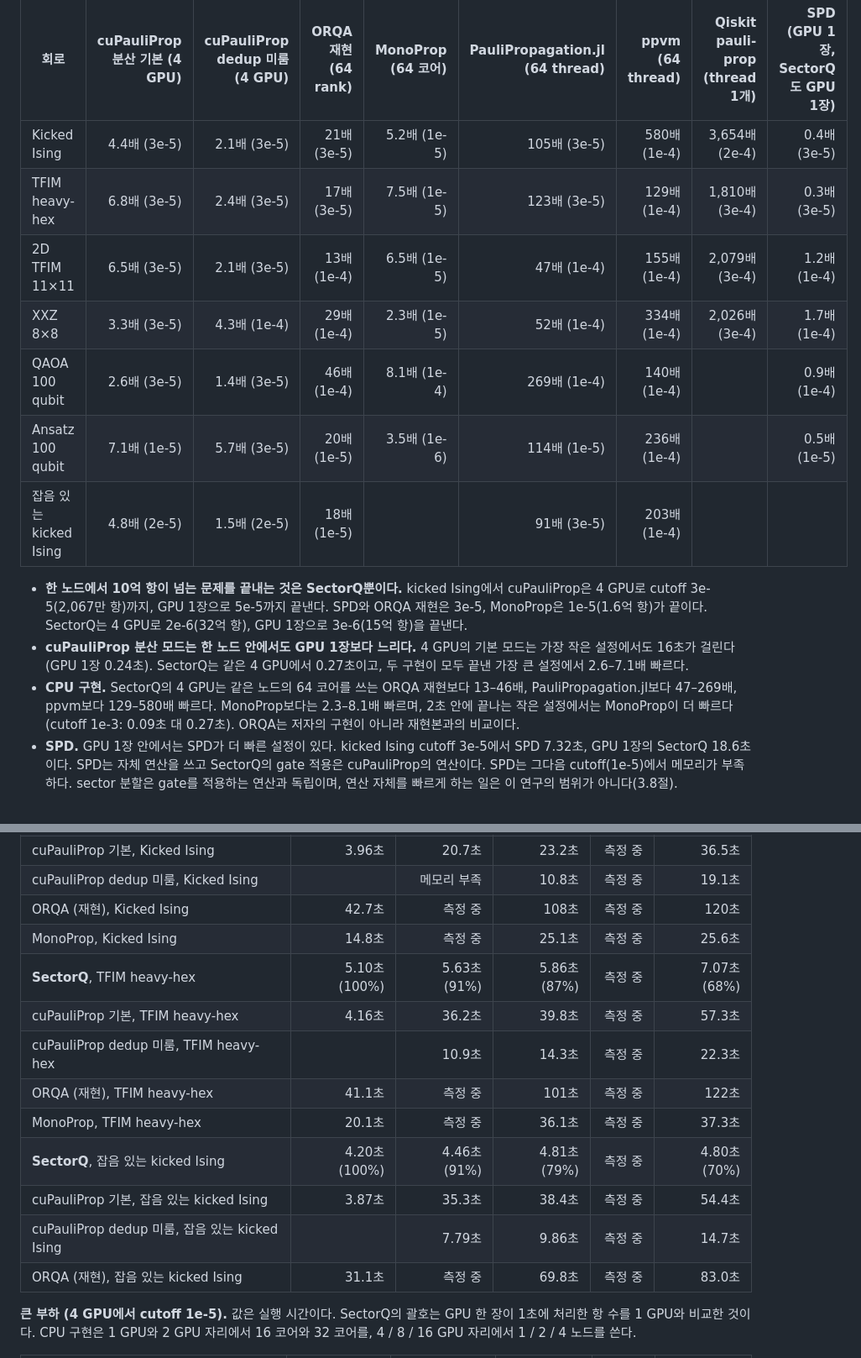
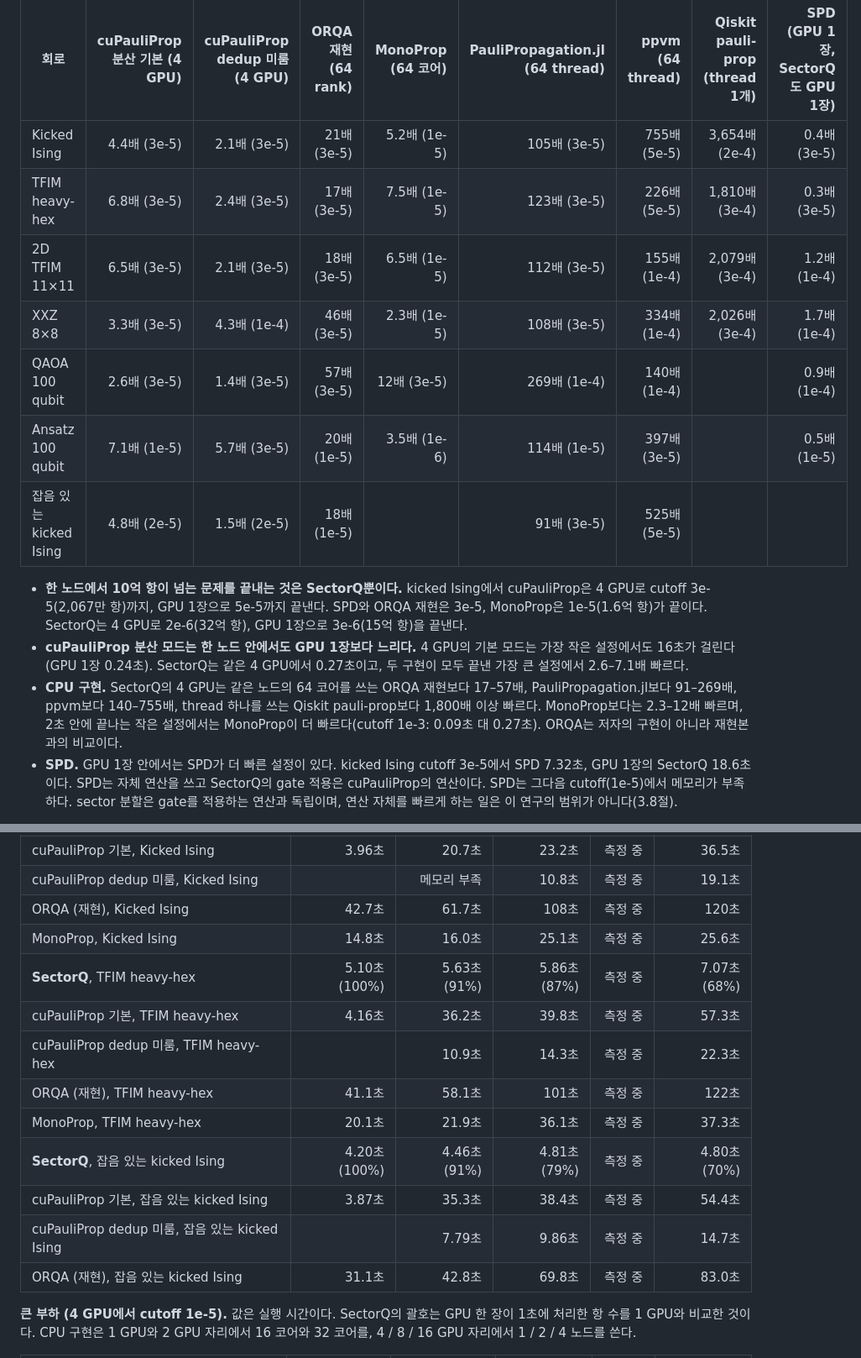
Before and after one commit to changjongkim/Optimized-cuPauliProp, a Markdown page: README.md, 2 parts joined by grey strips. Shown at 84% size. Drawn GitHub-style.

```diff
--- a/README.md
+++ b/README.md
@@ -535,18 +536,18 @@ MonoProp은 truncation 규칙이 달라 이 대조에 넣지 않았다(4.3절).
 <!-- g:node_mult -->
 | 회로 | cuPauliProp 분산 기본 (4 GPU) | cuPauliProp dedup 미룸 (4 GPU) | ORQA 재현 (64 rank) | MonoProp (64 코어) | PauliPropagation.jl (64 thread) | ppvm (64 thread) | Qiskit pauli-prop (thread 1개) | SPD (GPU 1장, SectorQ도 GPU 1장) |
 |---|---:|---:|---:|---:|---:|---:|---:|---:|
-| Kicked Ising | 4.4배 (3e-5) | 2.1배 (3e-5) | 21배 (3e-5) | 5.2배 (1e-5) | 105배 (3e-5) | 580배 (1e-4) | 3,654배 (2e-4) | 0.4배 (3e-5) |
-| TFIM heavy-hex | 6.8배 (3e-5) | 2.4배 (3e-5) | 17배 (3e-5) | 7.5배 (1e-5) | 123배 (3e-5) | 129배 (1e-4) | 1,810배 (3e-4) | 0.3배 (3e-5) |
-| 2D TFIM 11×11 | 6.5배 (3e-5) | 2.1배 (3e-5) | 13배 (1e-4) | 6.5배 (1e-5) | 47배 (1e-4) | 155배 (1e-4) | 2,079배 (3e-4) | 1.2배 (1e-4) |
-| XXZ 8×8 | 3.3배 (3e-5) | 4.3배 (1e-4) | 29배 (1e-4) | 2.3배 (1e-5) | 52배 (1e-4) | 334배 (1e-4) | 2,026배 (3e-4) | 1.7배 (1e-4) |
-| QAOA 100 qubit | 2.6배 (3e-5) | 1.4배 (3e-5) | 46배 (1e-4) | 8.1배 (1e-4) | 269배 (1e-4) | 140배 (1e-4) |  | 0.9배 (1e-4) |
-| Ansatz 100 qubit | 7.1배 (1e-5) | 5.7배 (3e-5) | 20배 (1e-5) | 3.5배 (1e-6) | 114배 (1e-5) | 236배 (1e-4) |  | 0.5배 (1e-5) |
-| 잡음 있는 kicked Ising | 4.8배 (2e-5) | 1.5배 (2e-5) | 18배 (1e-5) |  | 91배 (3e-5) | 203배 (1e-4) |  |  |
+| Kicked Ising | 4.4배 (3e-5) | 2.1배 (3e-5) | 21배 (3e-5) | 5.2배 (1e-5) | 105배 (3e-5) | 755배 (5e-5) | 3,654배 (2e-4) | 0.4배 (3e-5) |
+| TFIM heavy-hex | 6.8배 (3e-5) | 2.4배 (3e-5) | 17배 (3e-5) | 7.5배 (1e-5) | 123배 (3e-5) | 226배 (5e-5) | 1,810배 (3e-4) | 0.3배 (3e-5) |
+| 2D TFIM 11×11 | 6.5배 (3e-5) | 2.1배 (3e-5) | 18배 (3e-5) | 6.5배 (1e-5) | 112배 (3e-5) | 155배 (1e-4) | 2,079배 (3e-4) | 1.2배 (1e-4) |
+| XXZ 8×8 | 3.3배 (3e-5) | 4.3배 (1e-4) | 46배 (3e-5) | 2.3배 (1e-5) | 108배 (3e-5) | 334배 (1e-4) | 2,026배 (3e-4) | 1.7배 (1e-4) |
+| QAOA 100 qubit | 2.6배 (3e-5) | 1.4배 (3e-5) | 57배 (3e-5) | 12배 (3e-5) | 269배 (1e-4) | 140배 (1e-4) |  | 0.9배 (1e-4) |
+| Ansatz 100 qubit | 7.1배 (1e-5) | 5.7배 (3e-5) | 20배 (1e-5) | 3.5배 (1e-6) | 114배 (1e-5) | 397배 (3e-5) |  | 0.5배 (1e-5) |
+| 잡음 있는 kicked Ising | 4.8배 (2e-5) | 1.5배 (2e-5) | 18배 (1e-5) |  | 91배 (3e-5) | 525배 (5e-5) |  |  |
 <!-- /g:node_mult -->
 
 - **한 노드에서 10억 항이 넘는 문제를 끝내는 것은 SectorQ뿐이다.** kicked Ising에서 cuPauliProp은 4 GPU로 cutoff 3e-5(2,067만 항)까지, GPU 1장으로 5e-5까지 끝낸다. SPD와 ORQA 재현은 3e-5, MonoProp은 1e-5(1.6억 항)가 끝이다. SectorQ는 4 GPU로 2e-6(32억 항), GPU 1장으로 3e-6(15억 항)을 끝낸다.
 - **cuPauliProp 분산 모드는 한 노드 안에서도 GPU 1장보다 느리다.** 4 GPU의 기본 모드는 가장 작은 설정에서도 16초가 걸린다(GPU 1장 0.24초). SectorQ는 같은 4 GPU에서 0.27초이고, 두 구현이 모두 끝낸 가장 큰 설정에서 2.6–7.1배 빠르다.
-- **CPU 구현.** SectorQ의 4 GPU는 같은 노드의 64 코어를 쓰는 ORQA 재현보다 13–46배, PauliPropagation.jl보다 47–269배, ppvm보다 129–580배 빠르다. MonoProp보다는 2.3–8.1배 빠르며, 2초 안에 끝나는 작은 설정에서는 MonoProp이 더 빠르다(cutoff 1e-3: 0.09초 대 0.27초). ORQA는 저자의 구현이 아니라 재현본과의 비교이다.
+- **CPU 구현.** SectorQ의 4 GPU는 같은 노드의 64 코어를 쓰는 ORQA 재현보다 17–57배, PauliPropagation.jl보다 91–269배, ppvm보다 140–755배, thread 하나를 쓰는 Qiskit pauli-prop보다 1,800배 이상 빠르다. MonoProp보다는 2.3–12배 빠르며, 2초 안에 끝나는 작은 설정에서는 MonoProp이 더 빠르다(cutoff 1e-3: 0.09초 대 0.27초). ORQA는 저자의 구현이 아니라 재현본과의 비교이다.
 - **SPD.** GPU 1장 안에서는 SPD가 더 빠른 설정이 있다. kicked Ising cutoff 3e-5에서 SPD 7.32초, GPU 1장의 SectorQ 18.6초이다. SPD는 자체 연산을 쓰고 SectorQ의 gate 적용은 cuPauliProp의 연산이다. SPD는 그다음 cutoff(1e-5)에서 메모리가 부족하다. sector 분할은 gate를 적용하는 연산과 독립이며, 연산 자체를 빠르게 하는 일은 이 연구의 범위가 아니다(3.8절).
 
 **GPU 1장.** GPU 1장에서 SectorQ와 cuPauliProp 단일 GPU는 같은 연산을 호출한다.
@@ -627,17 +628,17 @@ Pauli propagation은 문제 크기를 직접 정할 수 없으므로 cutoff를
 | **SectorQ**, Kicked Ising | 4.00초 (100%) | 4.86초 (82%) | 5.25초 (76%) | 측정 중 | 5.78초 (65%) |
 | cuPauliProp 기본, Kicked Ising | 3.96초 | 20.7초 | 23.2초 | 측정 중 | 36.5초 |
 | cuPauliProp dedup 미룸, Kicked Ising |  | 메모리 부족 | 10.8초 | 측정 중 | 19.1초 |
-| ORQA (재현), Kicked Ising | 42.7초 | 측정 중 | 108초 | 측정 중 | 120초 |
-| MonoProp, Kicked Ising | 14.8초 | 측정 중 | 25.1초 | 측정 중 | 25.6초 |
+| ORQA (재현), Kicked Ising | 42.7초 | 61.7초 | 108초 | 측정 중 | 120초 |
+| MonoProp, Kicked Ising | 14.8초 | 16.0초 | 25.1초 | 측정 중 | 25.6초 |
 | **SectorQ**, TFIM heavy-hex | 5.10초 (100%) | 5.63초 (91%) | 5.86초 (87%) | 측정 중 | 7.07초 (68%) |
 | cuPauliProp 기본, TFIM heavy-hex | 4.16초 | 36.2초 | 39.8초 | 측정 중 | 57.3초 |
 | cuPauliProp dedup 미룸, TFIM heavy-hex |  | 10.9초 | 14.3초 | 측정 중 | 22.3초 |
-| ORQA (재현), TFIM heavy-hex | 41.1초 | 측정 중 | 101초 | 측정 중 | 122초 |
-| MonoProp, TFIM heavy-hex | 20.1초 | 측정 중 | 36.1초 | 측정 중 | 37.3초 |
+| ORQA (재현), TFIM heavy-hex | 41.1초 | 58.1초 | 101초 | 측정 중 | 122초 |
+| MonoProp, TFIM heavy-hex | 20.1초 | 21.9초 | 36.1초 | 측정 중 | 37.3초 |
 | **SectorQ**, 잡음 있는 kicked Ising | 4.20초 (100%) | 4.46초 (91%) | 4.81초 (79%) | 측정 중 | 4.80초 (70%) |
 | cuPauliProp 기본, 잡음 있는 kicked Ising | 3.87초 | 35.3초 | 38.4초 | 측정 중 | 54.4초 |
 | cuPauliProp dedup 미룸, 잡음 있는 kicked Ising |  | 7.79초 | 9.86초 | 측정 중 | 14.7초 |
-| ORQA (재현), 잡음 있는 kicked Ising | 31.1초 | 측정 중 | 69.8초 | 측정 중 | 83.0초 |
+| ORQA (재현), 잡음 있는 kicked Ising | 31.1초 | 42.8초 | 69.8초 | 측정 중 | 83.0초 |
 
 **큰 부하 (4 GPU에서 cutoff 1e-5).** 값은 실행 시간이다. SectorQ의 괄호는 GPU 한 장이 1초에 처리한 항 수를 1 GPU와 비교한 것이다. CPU 구현은 1 GPU와 2 GPU 자리에서 16 코어와 32 코어를, 4 / 8 / 16 GPU 자리에서 1 / 2 / 4 노드를 쓴다.
 
```
Also changed, not shown: other parts of README.md (+22 -21 lines), figures/eval_single_node.png, figures/eval_weak.png.
